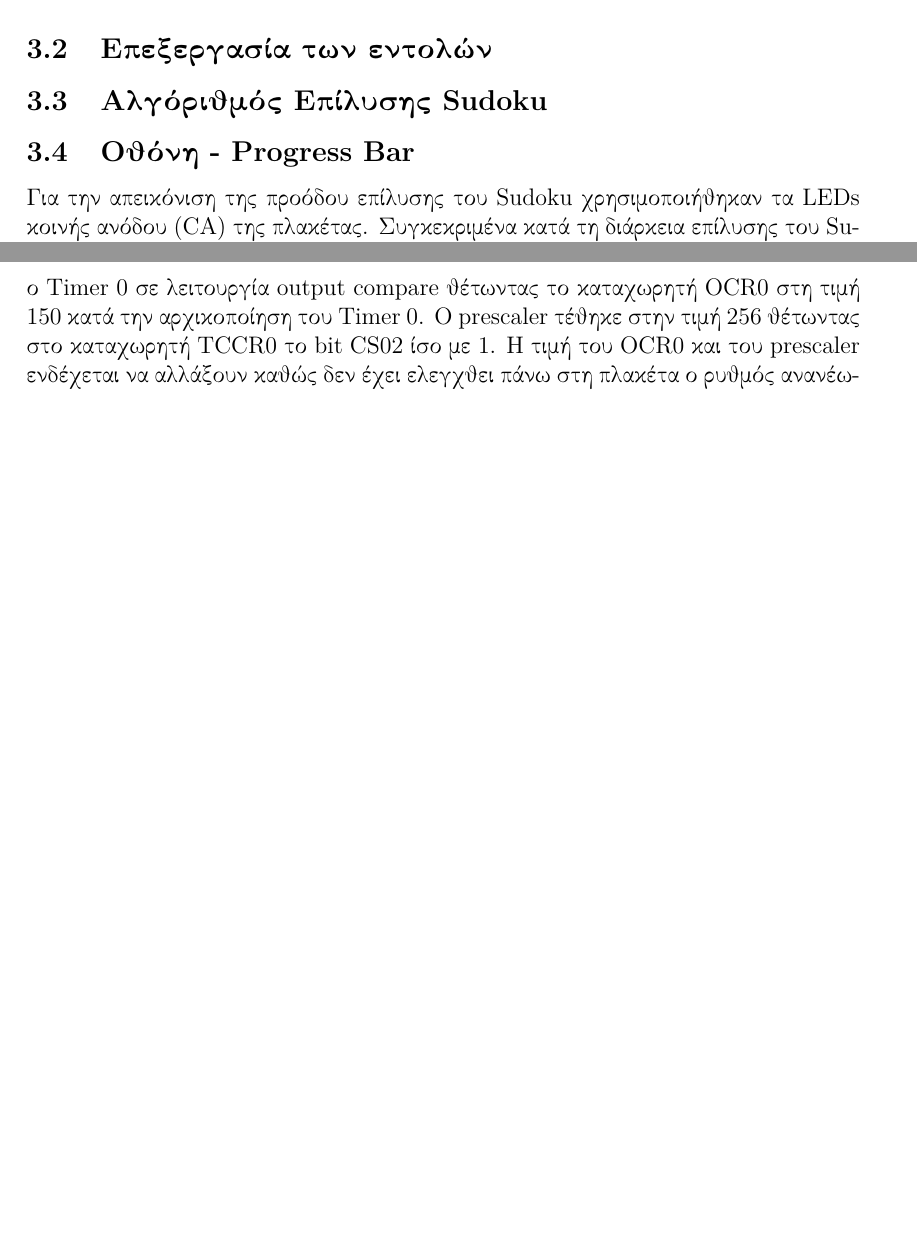
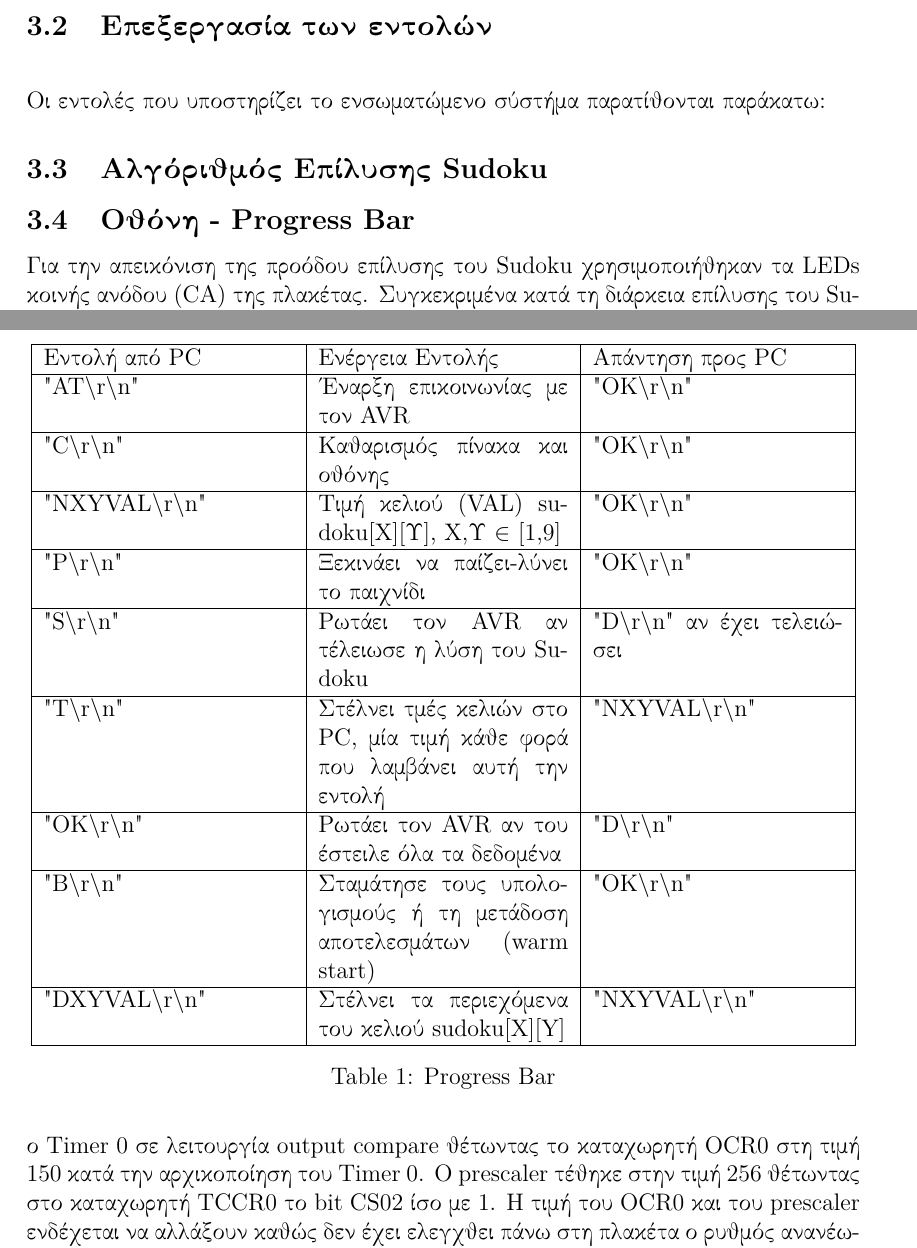
Before and after one commit to scorpion3399/SudokuSolver, a LaTeX document (report/report.tex): two parts of pages 1 and 2 of 2 before the commit and two parts of pages 2 and 3 of 4 after it, joined at a grey line, cut so that both start at the same text, the shorter picture padded with empty space. The pictures show the PDF file report/report.pdf that the author committed with the source.

Commit message:
Report update
some UART and testing stuff

```diff
--- a/report/report.tex
+++ b/report/report.tex
@@ -94,3 +110,37 @@
+Οι εντολές που υποστηρίζει το ενσωματώμενο σύστήμα παρατίθονται παράκατω:
+
+\begin{table}[h!]
+\centering
+\begin{tabular}[c]{| p{0.3\textwidth} | p{0.3\textwidth} | p{0.3\textwidth} |}
+\hline
+Εντολή από PC & Ενέργεια Εντολής & Απάντηση προς PC \\
+\hline
+"AT\textbackslash r\textbackslash n" & Έναρξη επικοινωνίας με τον AVR & "OK\textbackslash r\textbackslash n" \\
+\hline
+"C\textbackslash r\textbackslash n" & Καθαρισμός πίνακα και οθόνης  & "OK\textbackslash r\textbackslash n" \\
+\hline
+"NXYVAL\textbackslash r\textbackslash n" &  Τιμή κελιού (VAL) sudoku[Χ][Υ], Χ,Υ $\in$ [1,9] & "OK\textbackslash r\textbackslash n" \\
+\hline
+"P\textbackslash r\textbackslash n" & Ξεκινάει να παίζει-λύνει το παιχνίδι & "OK\textbackslash r\textbackslash n" \\
+\hline
+"S\textbackslash r\textbackslash n" & Ρωτάει τον AVR αν τέλειωσε η λύση του Sudoku  & "D\textbackslash r\textbackslash n" αν έχει τελειώσει \\
+\hline
+"T\textbackslash r\textbackslash n" & Στέλνει τμές κελιών στο PC, μία τιμή κάθε φορά που λαμβάνει αυτή την εντολή & "NXYVAL\textbackslash r\textbackslash n" \\
+\hline
+"OK\textbackslash r\textbackslash n" & Ρωτάει τον AVR αν του έστειλε όλα τα δεδομένα & "D\textbackslash r\textbackslash n" \\
+\hline
+"B\textbackslash r\textbackslash n" & Σταμάτησε τους υπολογισμούς ή τη μετάδοση αποτελεσμάτων (warm start) & "OK\textbackslash r\textbackslash n" \\
+\hline
+"DXYVAL\textbackslash r\textbackslash n" & Στέλνει τα περιεχόμενα του κελιού sudoku[X][Y] & "NXYVAL\textbackslash r\textbackslash n" \\
+\hline
+\end{tabular}
+% \renewcommand{\arraystretch}{1.2}
+\caption{Progress Bar}
+\label{table:progressBar}
+\end{table}
+
+
+
 
 \subsection{Αλγόριθμός Επίλυσης Sudoku}
 
```
Also changed, not shown: report/report.pdf, report/report.tex (25 more changed lines), 2 other files.
